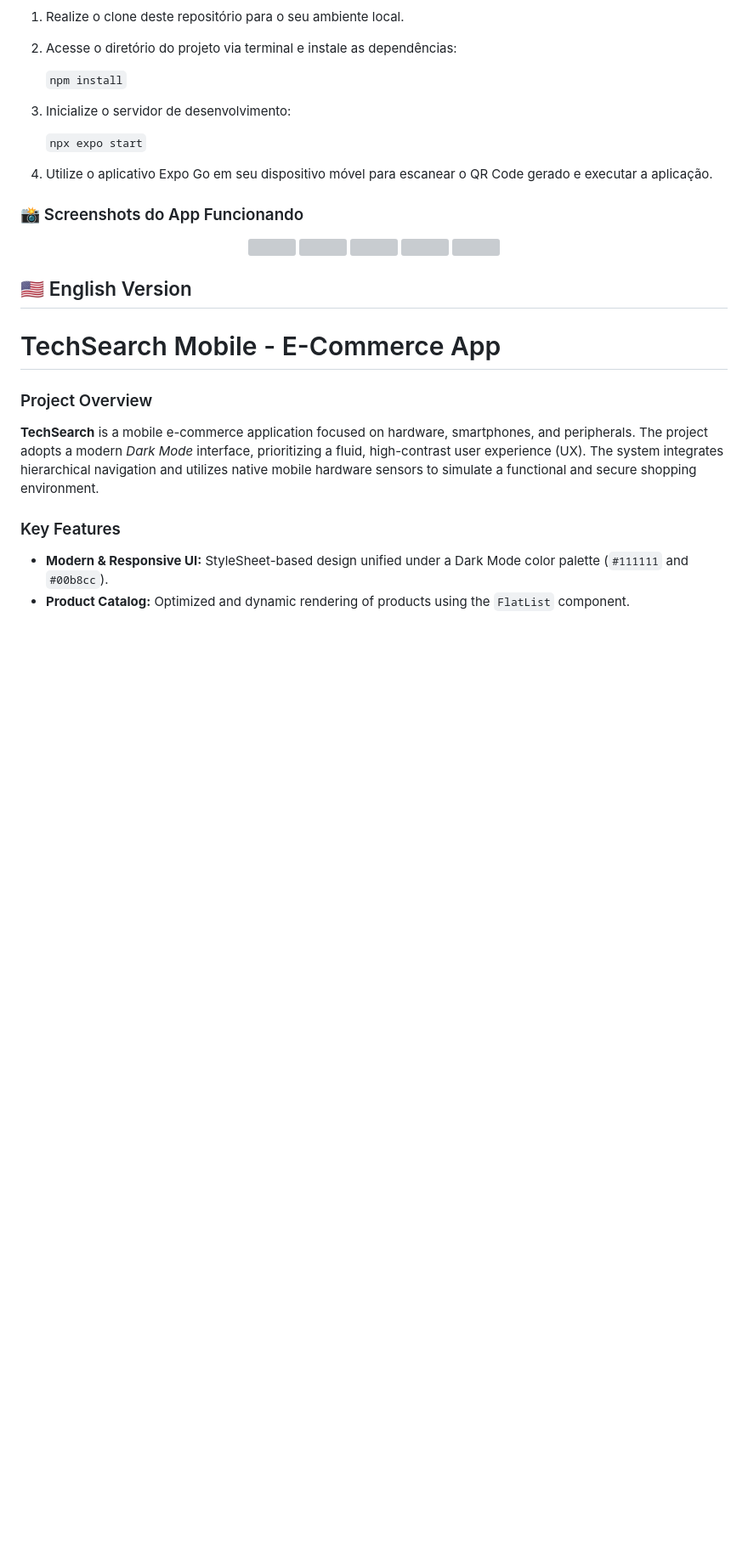
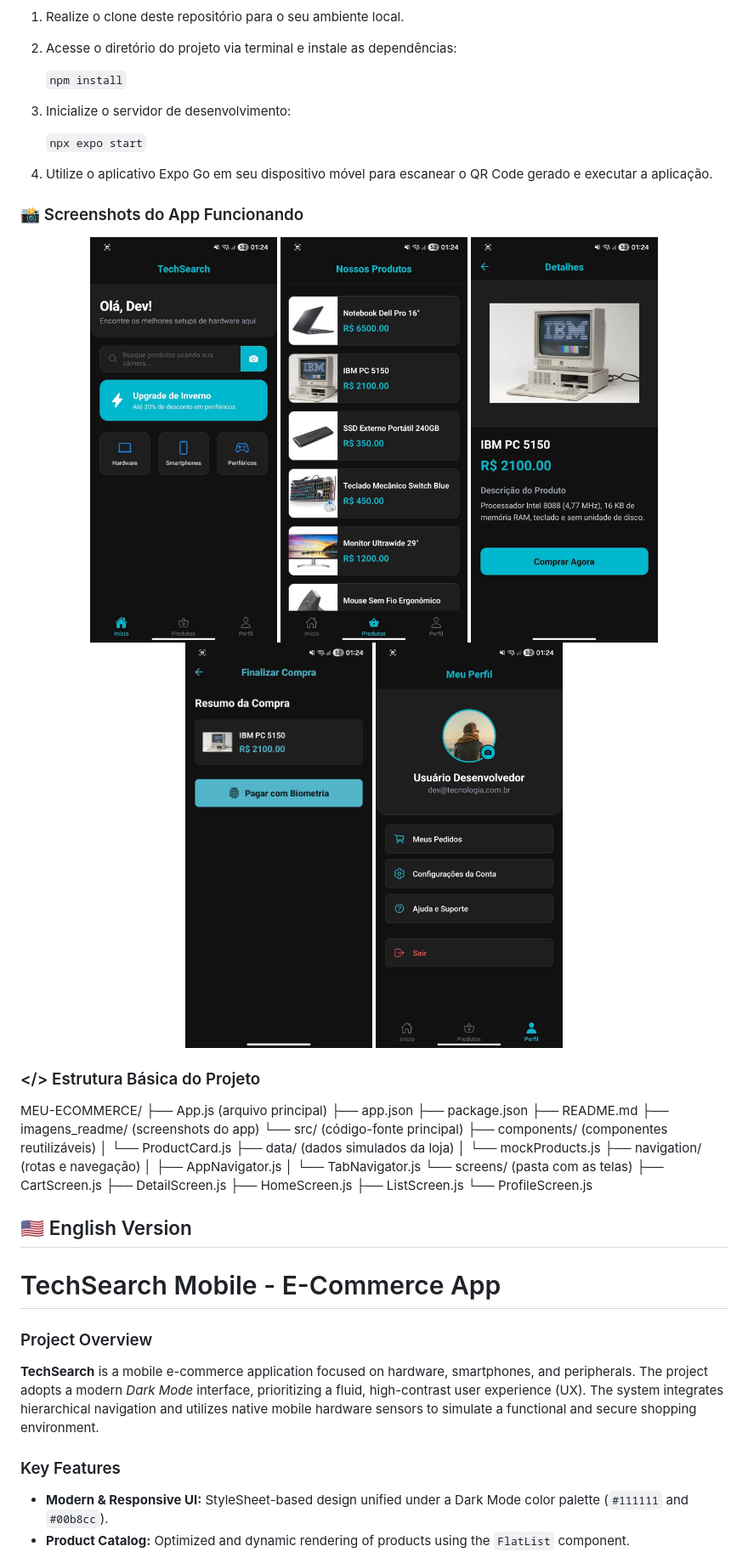
Before and after one commit to g-bernardino/TechSearch-Moblile-App, a Markdown page: README.md, the part around one of its changes. Shown at 85% size. Drawn GitHub-style; blank space fills up the shorter version; grey boxes are pictures that could not be loaded.

Commit message:
Atulização do README.md

```diff
--- a/README.md
+++ b/README.md
@@ -61,12 +61,35 @@ O **TechSearch** é uma aplicação mobile de e-commerce voltada para o comérci
 ### 📸 Screenshots do App Funcionando
 
 <p align="center">
-  <img src="screenshots/image.png" width="220" />
-  <img src="screenshots/image-1.png" width="220" />
-  <img src="screenshots/image-2.png" width="220" />
-  <img src="screenshots/image-3.png" width="220" />
-  <img src="screenshots/image-4.png" width="220" />
+  <img src="imagens_readme/image.png" width="220" />
+  <img src="imagens_readme/image-1.png" width="220" />
+  <img src="imagens_readme/image-2.png" width="220" />
+  <img src="imagens_readme/image-3.png" width="220" />
+  <img src="imagens_readme/image-4.png" width="220" />
 </p>
+
+### </> Estrutura Básica do Projeto
+
+   MEU-ECOMMERCE/
+   ├── App.js (arquivo principal)
+   ├── app.json
+   ├── package.json
+   ├── README.md
+   ├── imagens_readme/ (screenshots do app)
+   └── src/ (código-fonte principal)
+      ├── components/ (componentes reutilizáveis)
+      │   └── ProductCard.js
+      ├── data/ (dados simulados da loja)
+      │   └── mockProducts.js
+      ├── navigation/ (rotas e navegação)
+      │   ├── AppNavigator.js
+      │   └── TabNavigator.js
+      └── screens/ (pasta com as telas)
+         ├── CartScreen.js
+         ├── DetailScreen.js
+         ├── HomeScreen.js
+         ├── ListScreen.js
+         └── ProfileScreen.js
 
 ## 🇺🇸 English Version
 
```
Also changed, not shown: other parts of README.md (+28 -5 lines).
